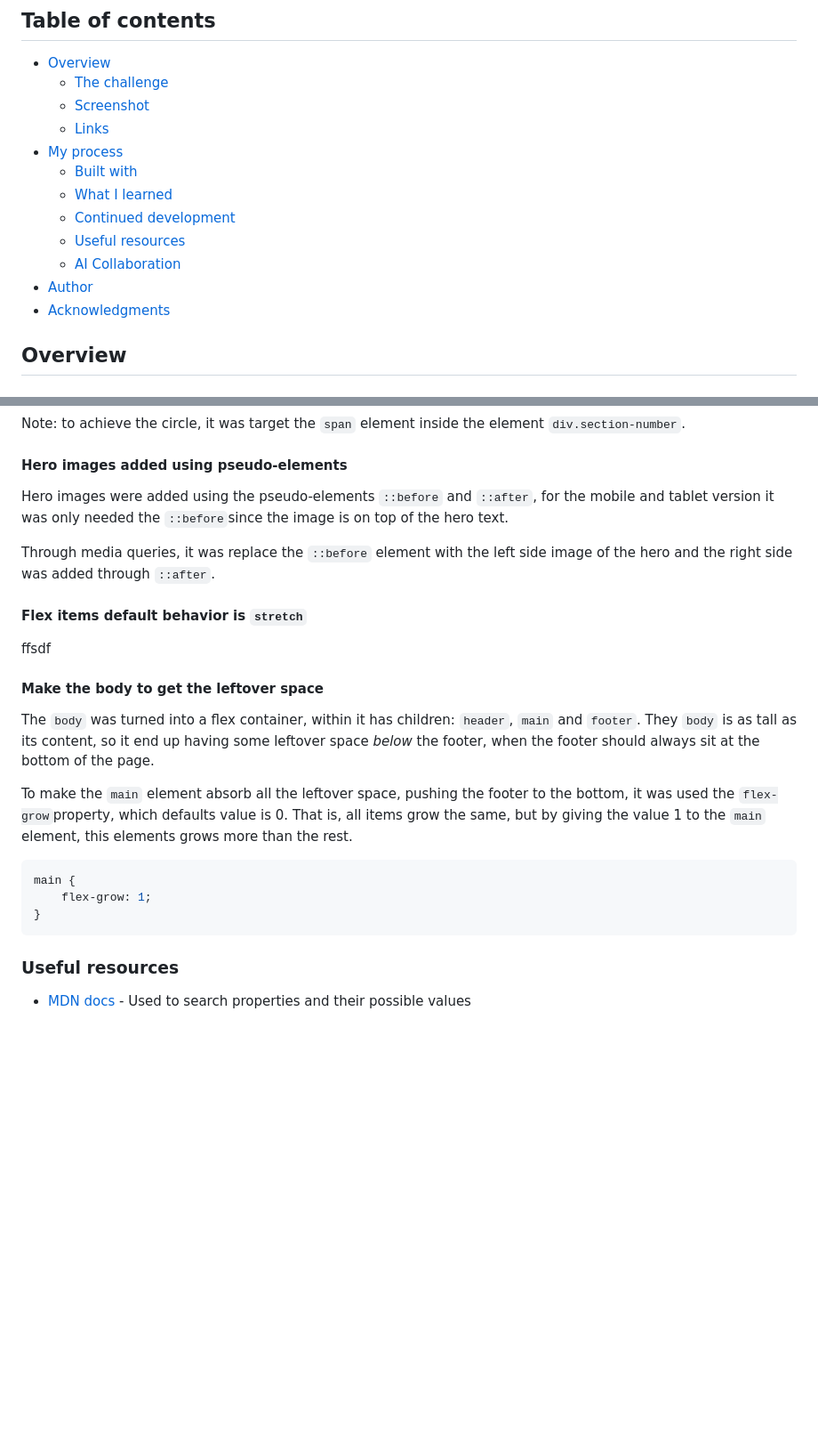
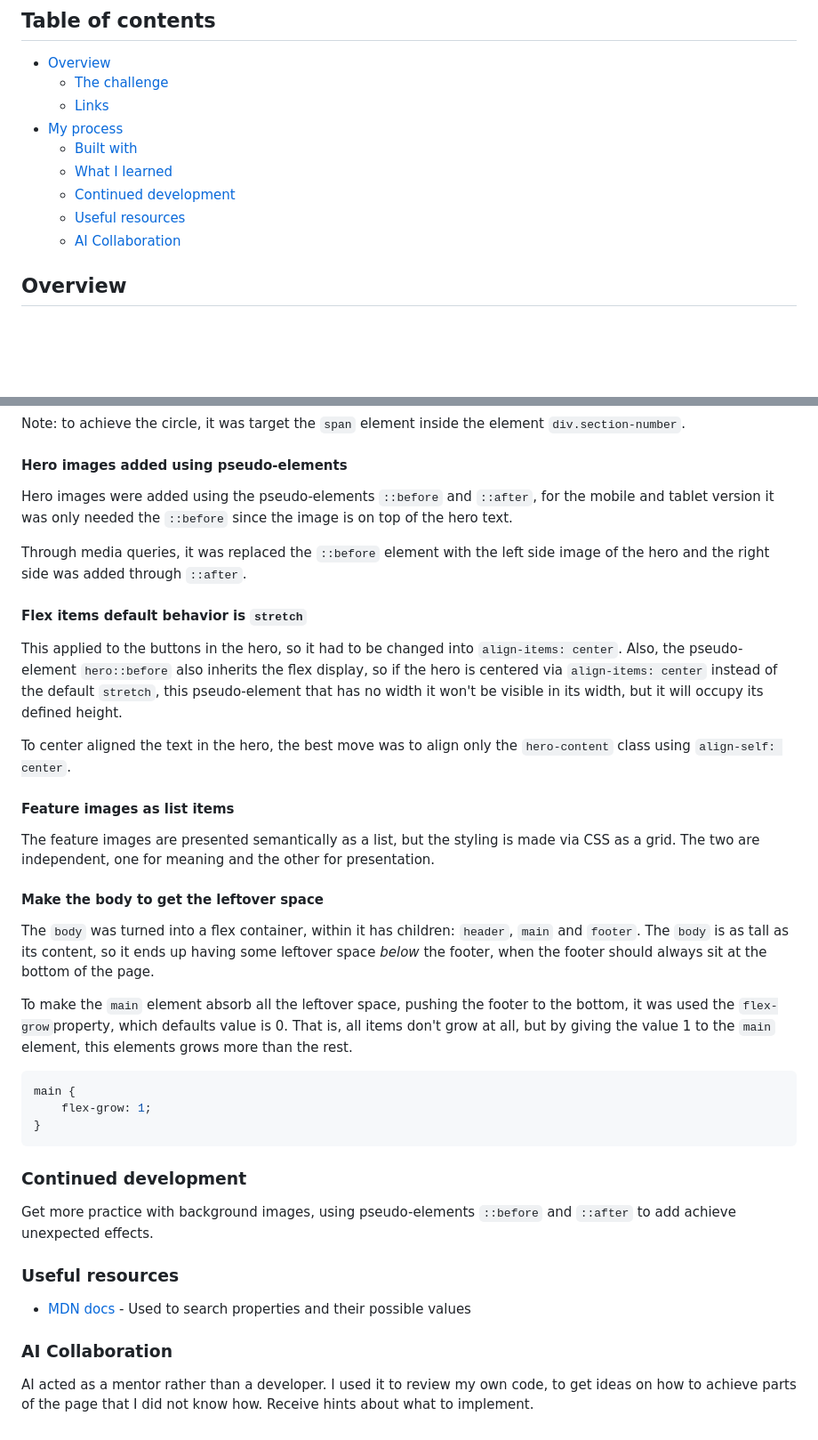
Before and after one commit to andreajrujano/fem-meet-landing-page, a Markdown page: README.md, 2 parts joined by grey strips. Shown at 89% size. Rendered like a GitHub page; blank space fills up the shorter version.

Commit message:
feat: update README.md

````diff
--- a/README.md
+++ b/README.md
@@ -6,7 +6,6 @@ This is a solution to the [Meet landing page challenge on Frontend Mentor](https
 
 - [Overview](#overview)
     - [The challenge](#the-challenge)
-    - [Screenshot](#screenshot)
     - [Links](#links)
 - [My process](#my-process)
     - [Built with](#built-with)
@@ -14,8 +13,6 @@ This is a solution to the [Meet landing page challenge on Frontend Mentor](https
     - [Continued development](#continued-development)
     - [Useful resources](#useful-resources)
     - [AI Collaboration](#ai-collaboration)
-- [Author](#author)
-- [Acknowledgments](#acknowledgments)
 
 
 ## Overview
@@ -81,19 +78,25 @@ Note: to achieve the circle, it was target the `span` element inside the element
 
 #### Hero images added using pseudo-elements
 
-Hero images were added using the pseudo-elements `::before` and `::after`, for the mobile and tablet version it was only needed the `::before`since the image is on top of the hero text.
+Hero images were added using the pseudo-elements `::before` and `::after`, for the mobile and tablet version it was only needed the `::before` since the image is on top of the hero text.
 
-Through media queries, it was replace the `::before` element with the left side image of the hero and the right side was added through `::after`.
+Through media queries, it was replaced the `::before` element with the left side image of the hero and the right side was added through `::after`.
 
 #### Flex items default behavior is `stretch`
 
-ffsdf
+This applied to the buttons in the hero, so it had to be changed into `align-items: center`. Also, the pseudo-element `hero::before` also inherits the flex display, so if the hero is centered via `align-items: center` instead of the default `stretch`, this pseudo-element that has no width it won't be visible in its width, but it will occupy its defined height.
+
+To center aligned the text in the hero, the best move was to align only the `hero-content` class using `align-self: center`.
+
+#### Feature images as list items
+
+The feature images are presented semantically as a list, but the styling is made via CSS as a grid. The two are independent, one for meaning and the other for presentation.
 
 #### Make the body to get the leftover space
 
-The `body` was turned into a flex container, within it has children: `header`, `main` and `footer`. They `body` is as tall as its content, so it end up having some leftover space _below_ the footer, when the footer should always sit at the bottom of the page.
+The `body` was turned into a flex container, within it has children: `header`, `main` and `footer`. The `body` is as tall as its content, so it ends up having some leftover space _below_ the footer, when the footer should always sit at the bottom of the page.
 
-To make the `main` element absorb all the leftover space, pushing the footer to the bottom, it was used the `flex-grow`property, which defaults value is 0. That is, all items grow the same, but by giving the value 1 to the `main` element, this elements grows more than the rest.
+To make the `main` element absorb all the leftover space, pushing the footer to the bottom, it was used the `flex-grow`property, which defaults value is 0. That is, all items don't grow at all, but by giving the value 1 to the `main` element, this elements grows more than the rest.
 
 ```css
 main {
@@ -101,6 +104,14 @@ main {
 }
 ```
 
+### Continued development
+
+Get more practice with background images, using pseudo-elements `::before` and `::after` to add achieve unexpected effects.
+
 ### Useful resources
 
 - [MDN docs](https://developer.mozilla.org/en-US/) - Used to search properties and their possible values
+
+### AI Collaboration
+
+AI acted as a mentor rather than a developer. I used it to review my own code, to get ideas on how to achieve parts of the page that I did not know how. Receive hints about what to implement.
````
